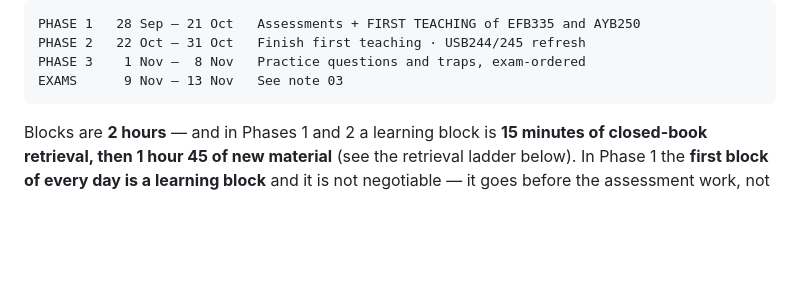
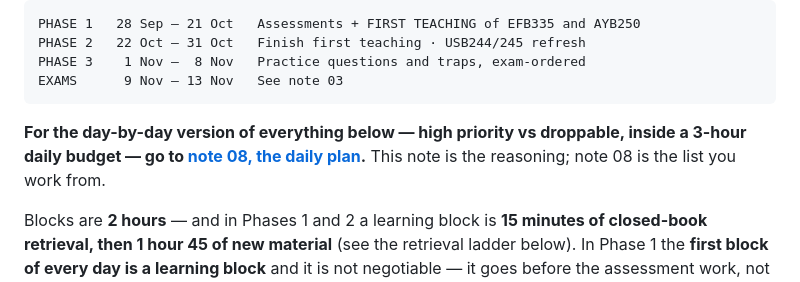
Before and after one commit to calnettle/calnetstudy, a Markdown page: content/REVISION/01-week-by-week-schedule.md, the part around the change. Rendered like a GitHub page; blank space fills up the shorter version.

````diff
--- a/content/REVISION/01-week-by-week-schedule.md
+++ b/content/REVISION/01-week-by-week-schedule.md
@@ -21,6 +21,11 @@ PHASE 2   22 Oct – 31 Oct   Finish first teaching · USB244/245 refresh
 PHASE 3    1 Nov –  8 Nov   Practice questions and traps, exam-ordered
 EXAMS      9 Nov – 13 Nov   See note 03
 ```
+
+**For the day-by-day version of everything below — high priority vs
+droppable, inside a 3-hour daily budget — go to
+[note 08, the daily plan](#/REVISION/08-daily-plan).** This note is the
+reasoning; note 08 is the list you work from.
 
 Blocks are **2 hours** — and in Phases 1 and 2 a learning block is **15
 minutes of closed-book retrieval, then 1 hour 45 of new material** (see
````
Also changed, not shown: content/REVISION/00-exam-plan-overview.md (+7 -0 lines), content/REVISION/08-daily-plan.md (added, +155 -0 lines).
